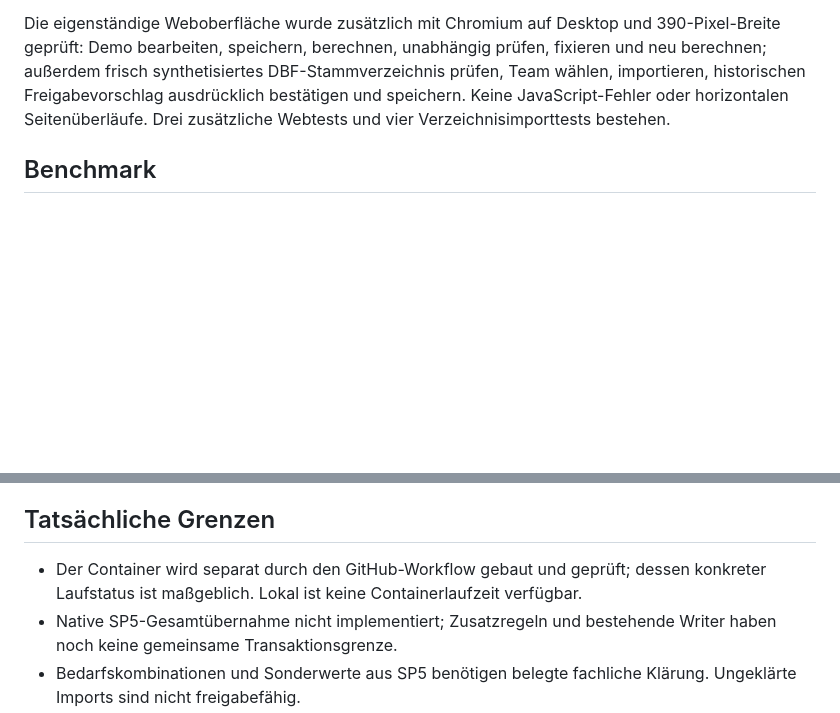
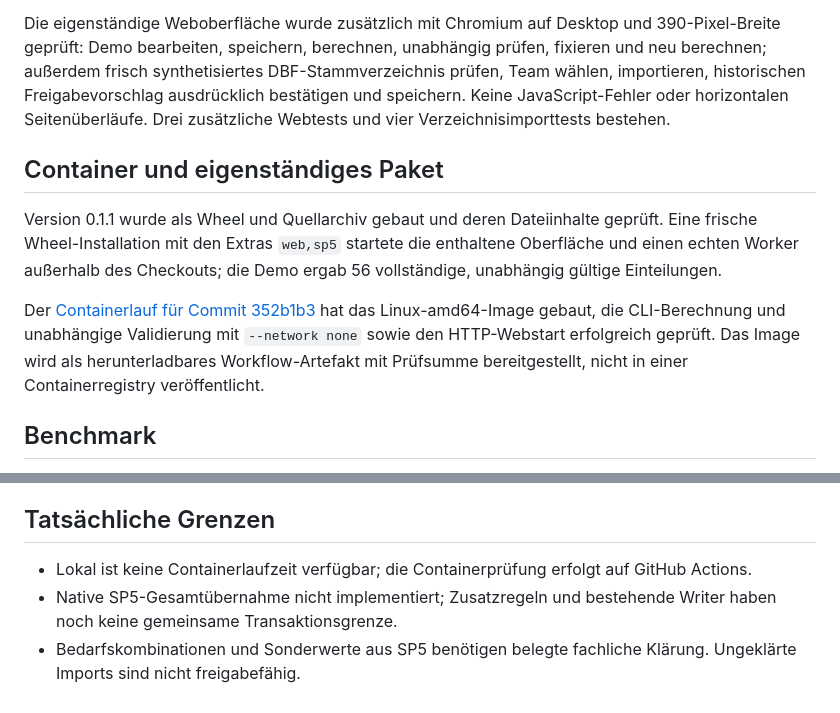
Before and after one commit to mschabhuettl/openschichtplaner5-generator, a Markdown page: docs/verification.md, 2 parts joined by grey strips. GitHub-like rendering; blank space fills up the shorter version.

Commit message:
Document verified standalone package and container checks

```diff
--- a/docs/verification.md
+++ b/docs/verification.md
@@ -35,6 +35,12 @@ Diese Browserprüfung verwendete eine isolierte synthetische Testanmeldung und n
 
 Die eigenständige Weboberfläche wurde zusätzlich mit Chromium auf Desktop und 390-Pixel-Breite geprüft: Demo bearbeiten, speichern, berechnen, unabhängig prüfen, fixieren und neu berechnen; außerdem frisch synthetisiertes DBF-Stammverzeichnis prüfen, Team wählen, importieren, historischen Freigabevorschlag ausdrücklich bestätigen und speichern. Keine JavaScript-Fehler oder horizontalen Seitenüberläufe. Drei zusätzliche Webtests und vier Verzeichnisimporttests bestehen.
 
+## Container und eigenständiges Paket
+
+Version 0.1.1 wurde als Wheel und Quellarchiv gebaut und deren Dateiinhalte geprüft. Eine frische Wheel-Installation mit den Extras `web,sp5` startete die enthaltene Oberfläche und einen echten Worker außerhalb des Checkouts; die Demo ergab 56 vollständige, unabhängig gültige Einteilungen.
+
+Der [Containerlauf für Commit 352b1b3](https://github.com/mschabhuettl/openschichtplaner5-generator/actions/runs/34527690138) hat das Linux-amd64-Image gebaut, die CLI-Berechnung und unabhängige Validierung mit `--network none` sowie den HTTP-Webstart erfolgreich geprüft. Das Image wird als herunterladbares Workflow-Artefakt mit Prüfsumme bereitgestellt, nicht in einer Containerregistry veröffentlicht.
+
 ## Benchmark
 
 Der synthetische Lauf mit 120 Personen über 31 Tage umfasst 62 Schichten,
@@ -56,7 +62,7 @@ behandelt. Der Benchmark ist kein universelles Laufzeitversprechen.
 
 ## Tatsächliche Grenzen
 
-- Der Container wird separat durch den GitHub-Workflow gebaut und geprüft; dessen konkreter Laufstatus ist maßgeblich. Lokal ist keine Containerlaufzeit verfügbar.
+- Lokal ist keine Containerlaufzeit verfügbar; die Containerprüfung erfolgt auf GitHub Actions.
 - Native SP5-Gesamtübernahme nicht implementiert; Zusatzregeln und bestehende Writer haben noch keine gemeinsame Transaktionsgrenze.
 - Bedarfskombinationen und Sonderwerte aus SP5 benötigen belegte fachliche Klärung. Ungeklärte Imports sind nicht freigabefähig.
 - Erweiterte UI-Regeln teilweise als strukturierter JSON-Editor, Detailtexte derzeit deutsch.
```
